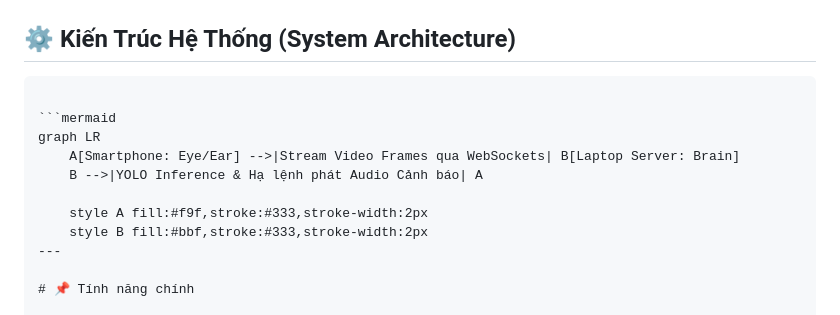
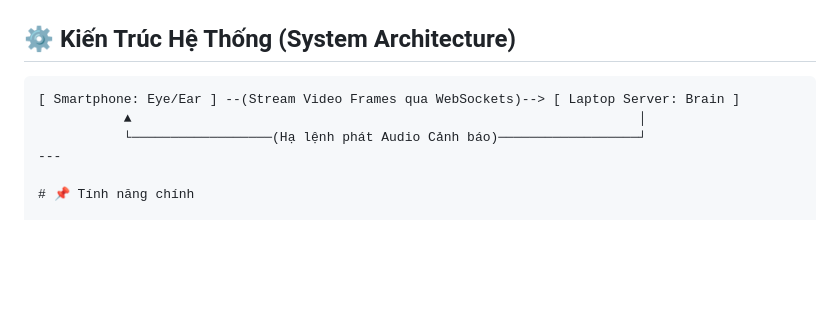
Before and after one commit to vinhngooo/ICPC-2026, a Markdown page: README.md, the part around the change. GitHub-like rendering; blank space fills up the shorter version.

````diff
--- a/README.md
+++ b/README.md
@@ -22,15 +22,10 @@ Việc di chuyển và định hướng trong không gian kín như lớp học
 ---
 
 ## ⚙️ Kiến Trúc Hệ Thống (System Architecture)
-```markdown
-
-```mermaid
-graph LR
-    A[Smartphone: Eye/Ear] -->|Stream Video Frames qua WebSockets| B[Laptop Server: Brain]
-    B -->|YOLO Inference & Hạ lệnh phát Audio Cảnh báo| A
-
-    style A fill:#f9f,stroke:#333,stroke-width:2px
-    style B fill:#bbf,stroke:#333,stroke-width:2px
+```text
+[ Smartphone: Eye/Ear ] --(Stream Video Frames qua WebSockets)--> [ Laptop Server: Brain ]
+           ▲                                                                 │
+           └──────────────────(Hạ lệnh phát Audio Cảnh báo)──────────────────┘
 ---
 
 # 📌 Tính năng chính
````
